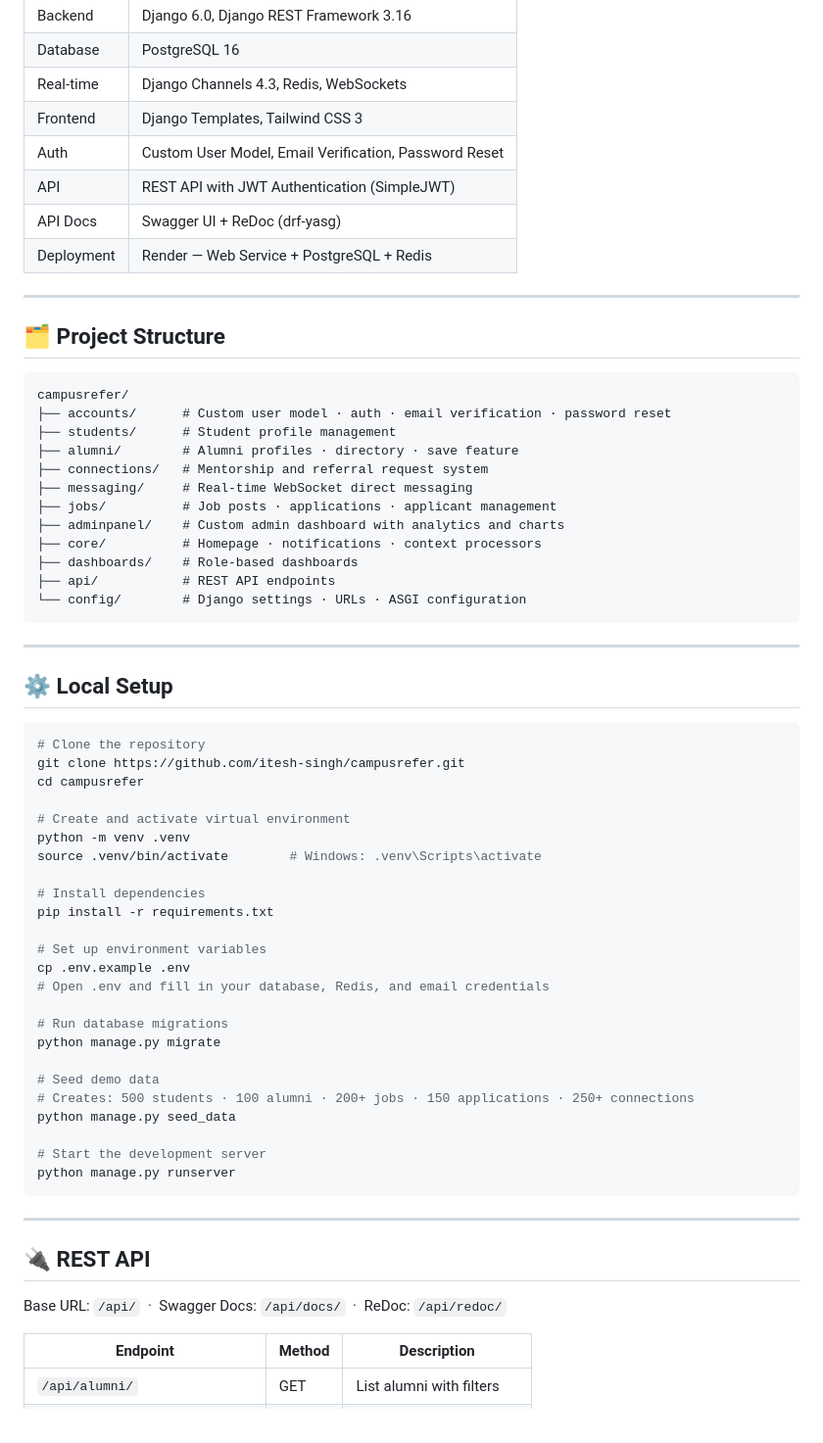
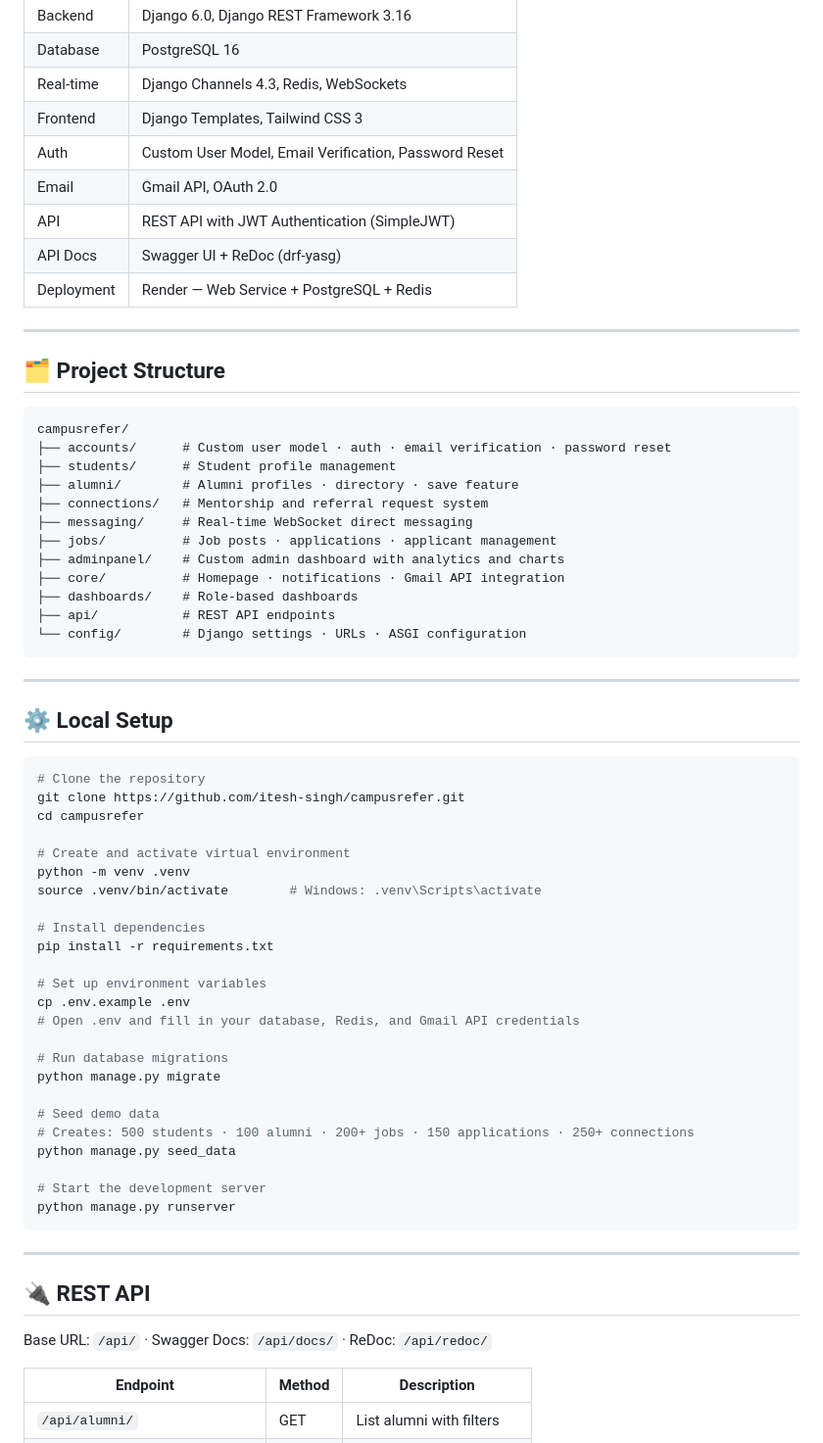
Before and after one commit to itesh-singh/campusrefer, a Markdown page: README.md, the part around one of its changes. Shown at 98% size. GitHub-like rendering.

````diff
--- a/README.md
+++ b/README.md
@@ -184,6 +186,7 @@ It is a mini LinkedIn built specifically for a college alumni network — studen
 | Real-time | Django Channels 4.3, Redis, WebSockets |
 | Frontend | Django Templates, Tailwind CSS 3 |
 | Auth | Custom User Model, Email Verification, Password Reset |
+| Email | Gmail API, OAuth 2.0 |
 | API | REST API with JWT Authentication (SimpleJWT) |
 | API Docs | Swagger UI + ReDoc (drf-yasg) |
 | Deployment | Render — Web Service + PostgreSQL + Redis |
@@ -191,7 +194,8 @@ It is a mini LinkedIn built specifically for a college alumni network — studen
 ---
 
 ## 🗂️ Project Structure
-```
+
+```text
 campusrefer/
 ├── accounts/      # Custom user model · auth · email verification · password reset
 ├── students/      # Student profile management
@@ -200,7 +204,7 @@ campusrefer/
 ├── messaging/     # Real-time WebSocket direct messaging
 ├── jobs/          # Job posts · applications · applicant management
 ├── adminpanel/    # Custom admin dashboard with analytics and charts
-├── core/          # Homepage · notifications · context processors
+├── core/          # Homepage · notifications · Gmail API integration
 ├── dashboards/    # Role-based dashboards
 ├── api/           # REST API endpoints
 └── config/        # Django settings · URLs · ASGI configuration
@@ -209,6 +213,7 @@ campusrefer/
 ---
 
 ## ⚙️ Local Setup
+
 ```bash
 # Clone the repository
 git clone https://github.com/itesh-singh/campusrefer.git
@@ -223,7 +228,7 @@ pip install -r requirements.txt
 
 # Set up environment variables
 cp .env.example .env
-# Open .env and fill in your database, Redis, and email credentials
+# Open .env and fill in your database, Redis, and Gmail API credentials
 
 # Run database migrations
 python manage.py migrate
@@ -240,7 +245,7 @@ python manage.py runserver
 
 ## 🔌 REST API
 
-Base URL: `/api/` &nbsp;·&nbsp; Swagger Docs: `/api/docs/` &nbsp;·&nbsp; ReDoc: `/api/redoc/`
+Base URL: `/api/` · Swagger Docs: `/api/docs/` · ReDoc: `/api/redoc/`
 
 | Endpoint | Method | Description |
 |----------|--------|-------------|
````
Also changed, not shown: other parts of README.md (+24 -16 lines).
